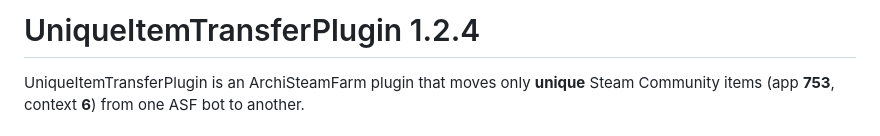
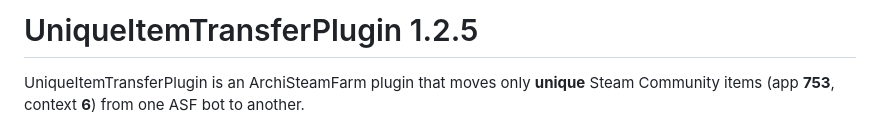
Before and after one commit to dotechin/UniqueItemTransferPlugin, a Markdown page: README.md, the part around the change. GitHub-like rendering.

Commit message:
Bump version to 1.2.5 in README

```diff
--- a/README.md
+++ b/README.md
@@ -1,4 +1,4 @@
-# UniqueItemTransferPlugin 1.2.4
+# UniqueItemTransferPlugin 1.2.5
 
 UniqueItemTransferPlugin is an ArchiSteamFarm plugin that moves only **unique** Steam Community items (app **753**, context **6**) from one ASF bot to another.
 
```
